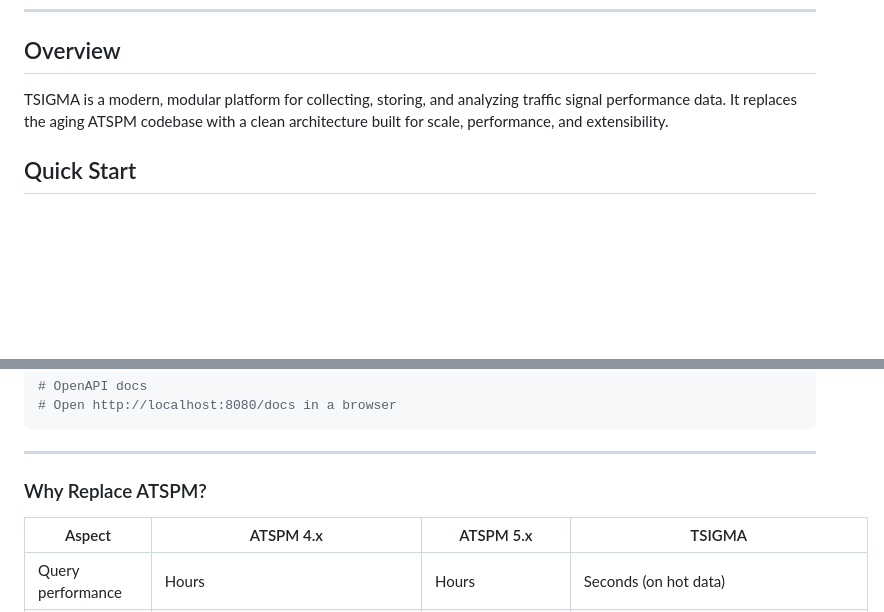
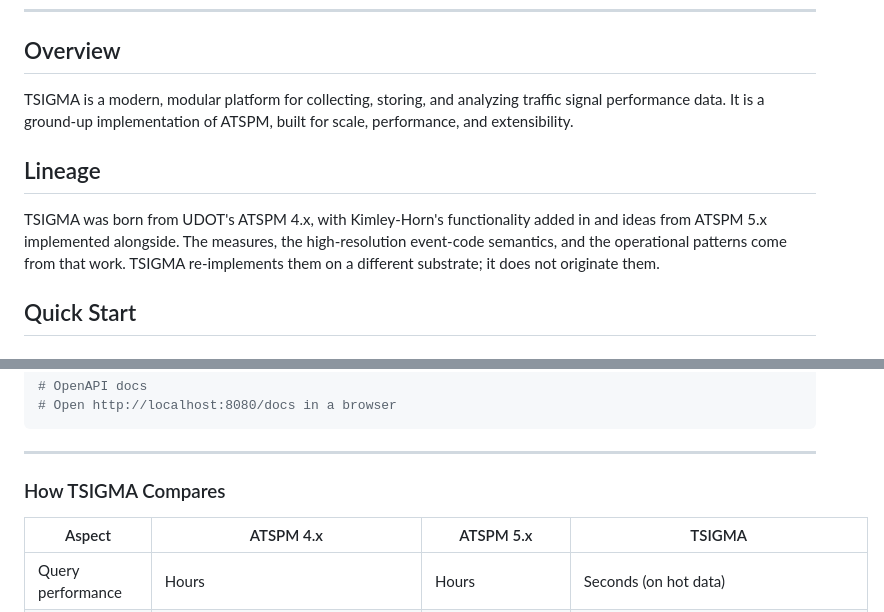
Before and after one commit to OpenPhase-Labs/TSIGMA, a Markdown page: README.md, 2 parts joined by grey strips. Drawn GitHub-style; blank space fills up the shorter version.

```diff
--- a/README.md
+++ b/README.md
@@ -8,7 +8,11 @@ An open source replacement for ATSPM (Automated Traffic Signal Performance Measu
 
 ## Overview
 
-TSIGMA is a modern, modular platform for collecting, storing, and analyzing traffic signal performance data. It replaces the aging ATSPM codebase with a clean architecture built for scale, performance, and extensibility.
+TSIGMA is a modern, modular platform for collecting, storing, and analyzing traffic signal performance data. It is a ground-up implementation of ATSPM, built for scale, performance, and extensibility.
+
+## Lineage
+
+TSIGMA was born from UDOT's ATSPM 4.x, with Kimley-Horn's functionality added in and ideas from ATSPM 5.x implemented alongside. The measures, the high-resolution event-code semantics, and the operational patterns come from that work. TSIGMA re-implements them on a different substrate; it does not originate them.
 
 ## Quick Start
 
@@ -57,7 +61,7 @@ curl http://localhost:8080/ready
 
 ---
 
-### Why Replace ATSPM?
+### How TSIGMA Compares
 
 | Aspect | ATSPM 4.x | ATSPM 5.x | TSIGMA |
 |--------|-----------|-----------|--------|
```
Also changed, not shown: other parts of README.md (+9 -10 lines).
